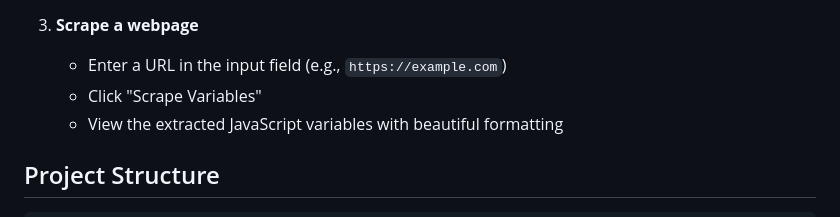
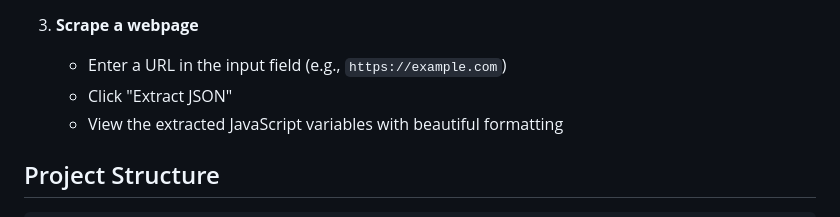
Before and after one commit to dekdam/js-variable-scraper, a Markdown page: README.md, the part around the change. GitHub-like rendering.

```diff
--- a/README.md
+++ b/README.md
@@ -46,7 +46,7 @@ A Node.js web application that scrapes webpages and extracts JavaScript variable
 
 3. **Scrape a webpage**
    - Enter a URL in the input field (e.g., `https://example.com`)
-   - Click "Scrape Variables"
+   - Click "Extract JSON"
    - View the extracted JavaScript variables with beautiful formatting
 
 ## Project Structure
```
